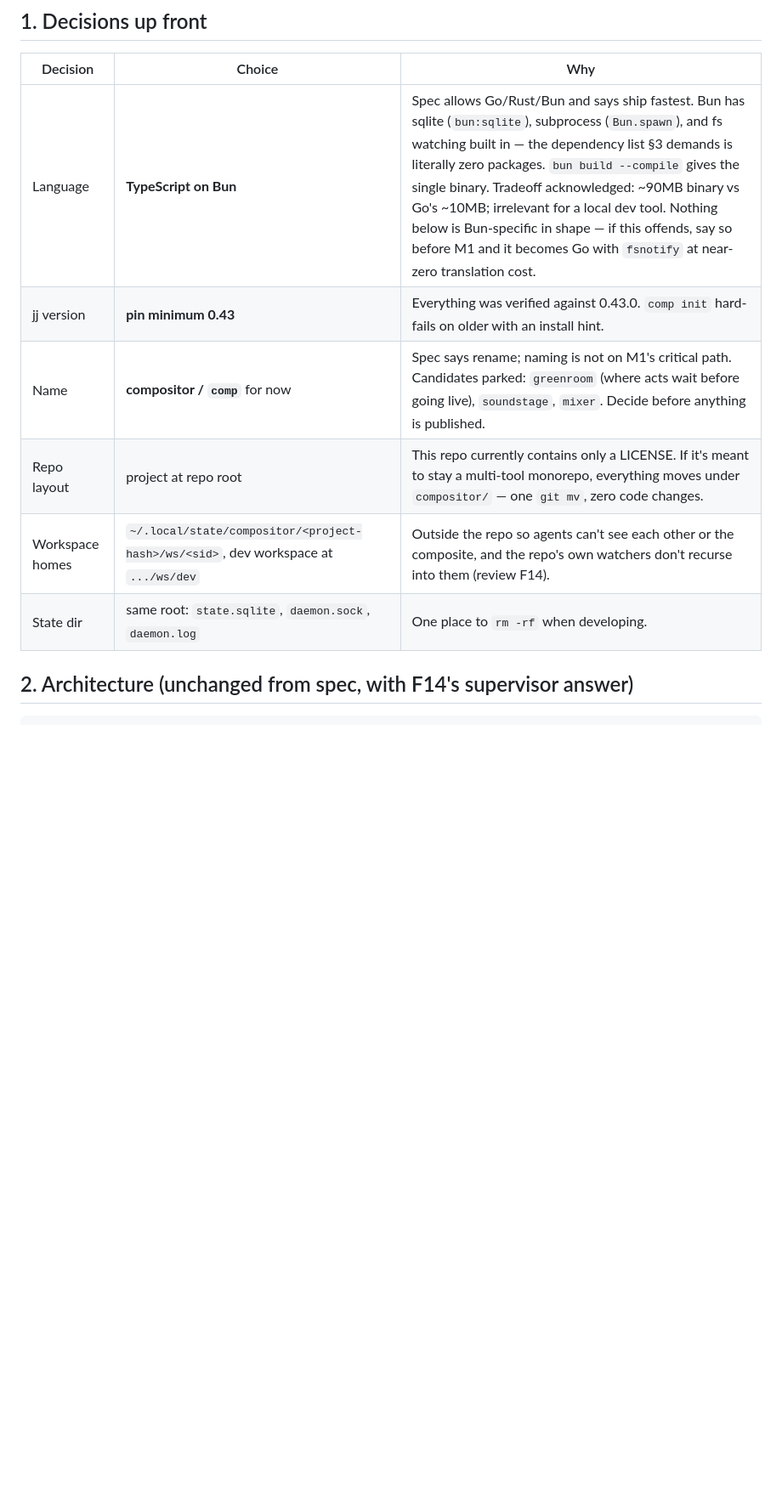
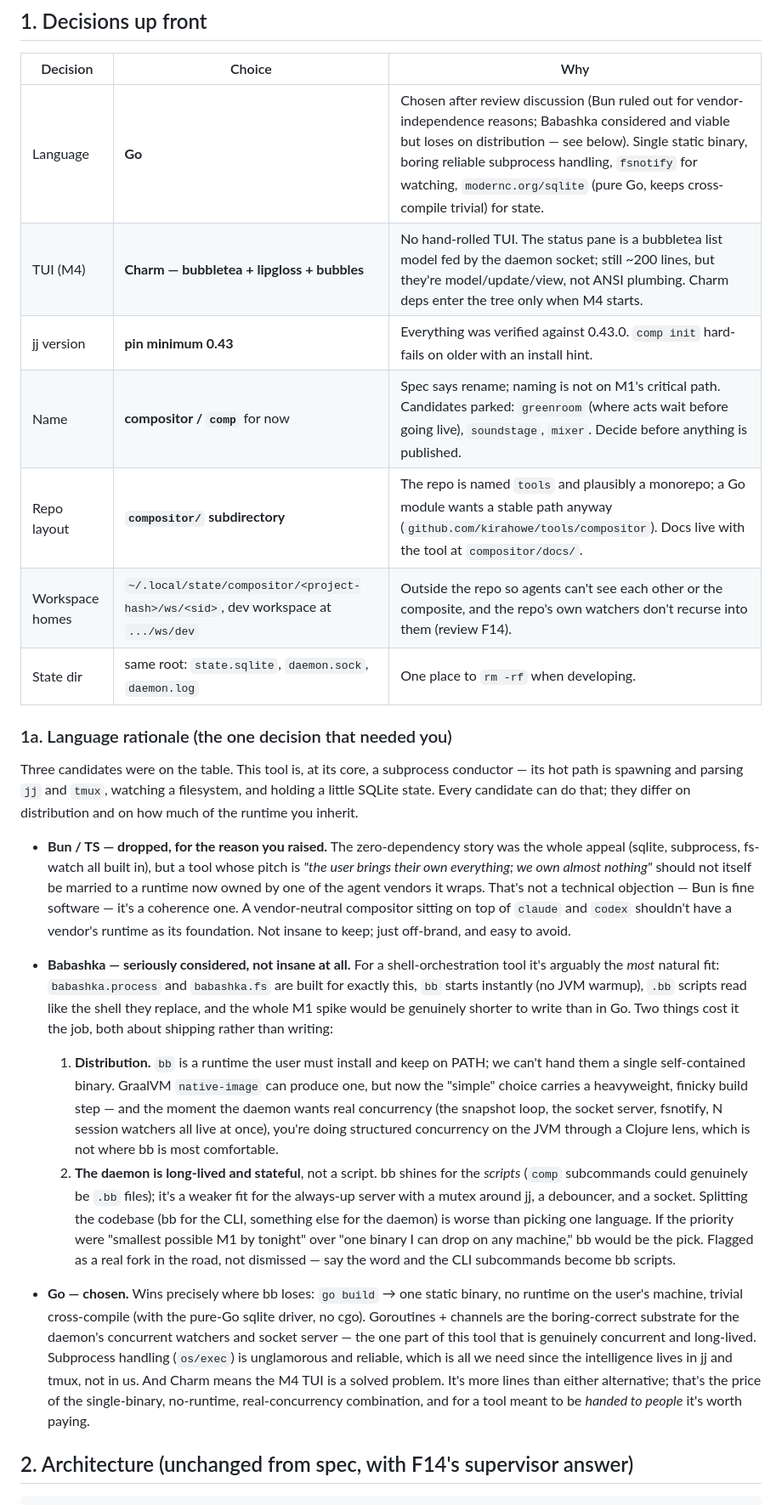
Before and after one commit to kirahowe/tools, a Markdown page: docs/PLAN.md, the part around one of its changes. Shown at 85% size. GitHub-like rendering; blank space fills up the shorter version.

```diff
--- a/docs/PLAN.md
+++ b/docs/PLAN.md
@@ -9,12 +9,63 @@ milestone order are unchanged.
 
 | Decision | Choice | Why |
 |---|---|---|
-| Language | **TypeScript on Bun** | Spec allows Go/Rust/Bun and says ship fastest. Bun has sqlite (`bun:sqlite`), subprocess (`Bun.spawn`), and fs watching built in — the dependency list §3 demands is literally zero packages. `bun build --compile` gives the single binary. Tradeoff acknowledged: ~90MB binary vs Go's ~10MB; irrelevant for a local dev tool. Nothing below is Bun-specific in shape — if this offends, say so before M1 and it becomes Go with `fsnotify` at near-zero translation cost. |
+| Language | **Go** | Chosen after review discussion (Bun ruled out for vendor-independence reasons; Babashka considered and viable but loses on distribution — see below). Single static binary, boring reliable subprocess handling, `fsnotify` for watching, `modernc.org/sqlite` (pure Go, keeps cross-compile trivial) for state. |
+| TUI (M4) | **Charm — bubbletea + lipgloss + bubbles** | No hand-rolled TUI. The status pane is a bubbletea list model fed by the daemon socket; still ~200 lines, but they're model/update/view, not ANSI plumbing. Charm deps enter the tree only when M4 starts. |
 | jj version | **pin minimum 0.43** | Everything was verified against 0.43.0. `comp init` hard-fails on older with an install hint. |
 | Name | **compositor / `comp`** for now | Spec says rename; naming is not on M1's critical path. Candidates parked: `greenroom` (where acts wait before going live), `soundstage`, `mixer`. Decide before anything is published. |
-| Repo layout | project at repo root | This repo currently contains only a LICENSE. If it's meant to stay a multi-tool monorepo, everything moves under `compositor/` — one `git mv`, zero code changes. |
+| Repo layout | **`compositor/` subdirectory** | The repo is named `tools` and plausibly a monorepo; a Go module wants a stable path anyway (`github.com/kirahowe/tools/compositor`). Docs live with the tool at `compositor/docs/`. |
 | Workspace homes | `~/.local/state/compositor/<project-hash>/ws/<sid>`, dev workspace at `.../ws/dev` | Outside the repo so agents can't see each other or the composite, and the repo's own watchers don't recurse into them (review F14). |
 | State dir | same root: `state.sqlite`, `daemon.sock`, `daemon.log` | One place to `rm -rf` when developing. |
+
+### 1a. Language rationale (the one decision that needed you)
+
+Three candidates were on the table. This tool is, at its core, a subprocess
+conductor — its hot path is spawning and parsing `jj` and `tmux`, watching a
+filesystem, and holding a little SQLite state. Every candidate can do that;
+they differ on distribution and on how much of the runtime you inherit.
+
+- **Bun / TS — dropped, for the reason you raised.** The zero-dependency
+  story was the whole appeal (sqlite, subprocess, fs-watch all built in),
+  but a tool whose pitch is *"the user brings their own everything; we own
+  almost nothing"* should not itself be married to a runtime now owned by one
+  of the agent vendors it wraps. That's not a technical objection — Bun is
+  fine software — it's a coherence one. A vendor-neutral compositor sitting
+  on top of `claude` and `codex` shouldn't have a vendor's runtime as its
+  foundation. Not insane to keep; just off-brand, and easy to avoid.
+
+- **Babashka — seriously considered, not insane at all.** For a
+  shell-orchestration tool it's arguably the *most* natural fit: `babashka.process`
+  and `babashka.fs` are built for exactly this, `bb` starts instantly (no JVM
+  warmup), `.bb` scripts read like the shell they replace, and the whole M1
+  spike would be genuinely shorter to write than in Go. Two things cost it
+  the job, both about shipping rather than writing:
+  1. **Distribution.** `bb` is a runtime the user must install and keep on
+     PATH; we can't hand them a single self-contained binary. GraalVM
+     `native-image` can produce one, but now the "simple" choice carries a
+     heavyweight, finicky build step — and the moment the daemon wants real
+     concurrency (the snapshot loop, the socket server, fsnotify, N session
+     watchers all live at once), you're doing structured concurrency on the
+     JVM through a Clojure lens, which is not where bb is most comfortable.
+  2. **The daemon is long-lived and stateful**, not a script. bb shines for
+     the *scripts* (`comp` subcommands could genuinely be `.bb` files); it's
+     a weaker fit for the always-up server with a mutex around jj, a debouncer,
+     and a socket. Splitting the codebase (bb for the CLI, something else for
+     the daemon) is worse than picking one language.
+  If the priority were "smallest possible M1 by tonight" over "one binary I
+  can drop on any machine," bb would be the pick. Flagged as a real fork in
+  the road, not dismissed — say the word and the CLI subcommands become bb
+  scripts.
+
+- **Go — chosen.** Wins precisely where bb loses: `go build` → one static
+  binary, no runtime on the user's machine, trivial cross-compile (with the
+  pure-Go sqlite driver, no cgo). Goroutines + channels are the boring-correct
+  substrate for the daemon's concurrent watchers and socket server — the one
+  part of this tool that is genuinely concurrent and long-lived. Subprocess
+  handling (`os/exec`) is unglamorous and reliable, which is all we need since
+  the intelligence lives in jj and tmux, not in us. And Charm means the M4 TUI
+  is a solved problem. It's more lines than either alternative; that's the
+  price of the single-binary, no-runtime, real-concurrency combination, and
+  for a tool meant to be *handed to people* it's worth paying.
 
 ## 2. Architecture (unchanged from spec, with F14's supervisor answer)
 
```
Also changed, not shown: other parts of docs/PLAN.md (+34 -20 lines).
